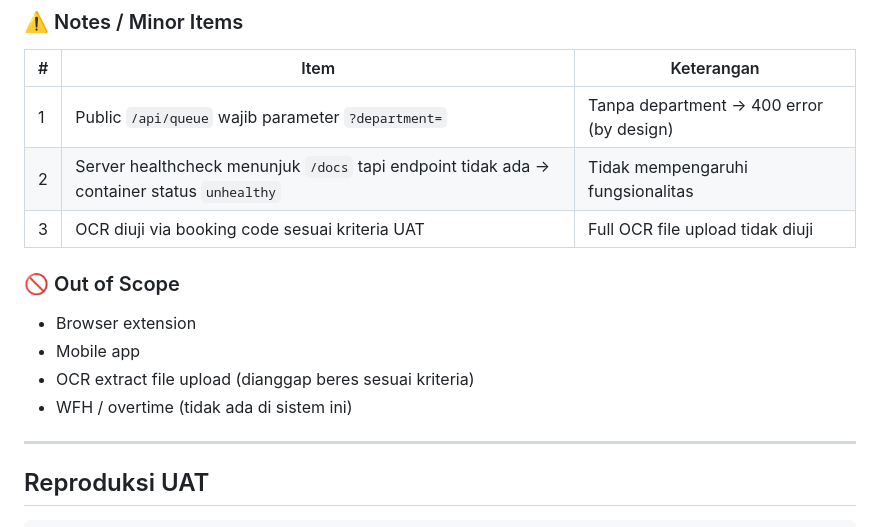
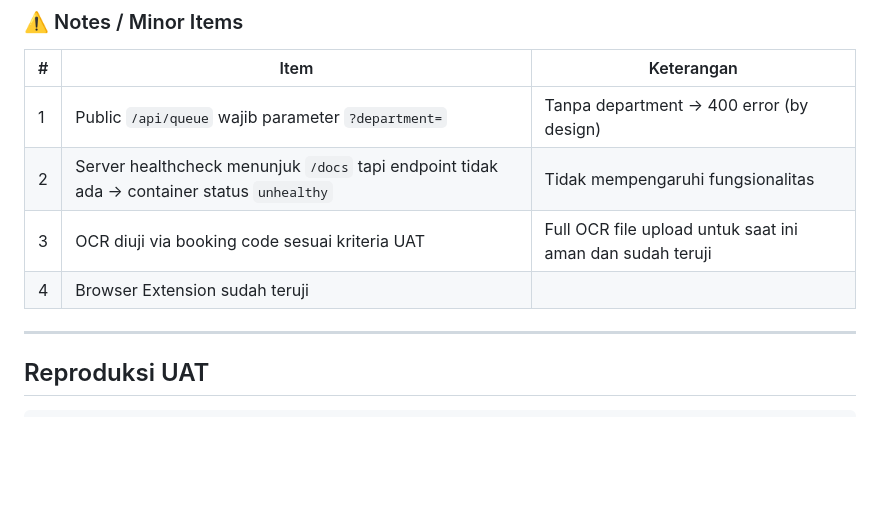
Before and after one commit to hideffrand/rsudtangsel, a Markdown page: UAT/UAT.md, the part around the change. Rendered like a GitHub page; blank space fills up the shorter version.

Commit message:
Revise UAT.md for OCR and browser extension updates
Updated UAT documentation to reflect the current status of OCR testing and added confirmation of browser extension testing.

```diff
--- a/UAT/UAT.md
+++ b/UAT/UAT.md
@@ -66,13 +66,8 @@
 |---|------|-----------|
 | 1 | Public `/api/queue` wajib parameter `?department=` | Tanpa department → 400 error (by design) |
 | 2 | Server healthcheck menunjuk `/docs` tapi endpoint tidak ada → container status `unhealthy` | Tidak mempengaruhi fungsionalitas |
-| 3 | OCR diuji via booking code sesuai kriteria UAT | Full OCR file upload tidak diuji |
-
-### 🚫 Out of Scope
-- Browser extension
-- Mobile app
-- OCR extract file upload (dianggap beres sesuai kriteria)
-- WFH / overtime (tidak ada di sistem ini)
+| 3 | OCR diuji via booking code sesuai kriteria UAT | Full OCR file upload untuk saat ini aman dan sudah teruji |
+| 4 | Browser Extension sudah teruji |
 
 ---
 
```
